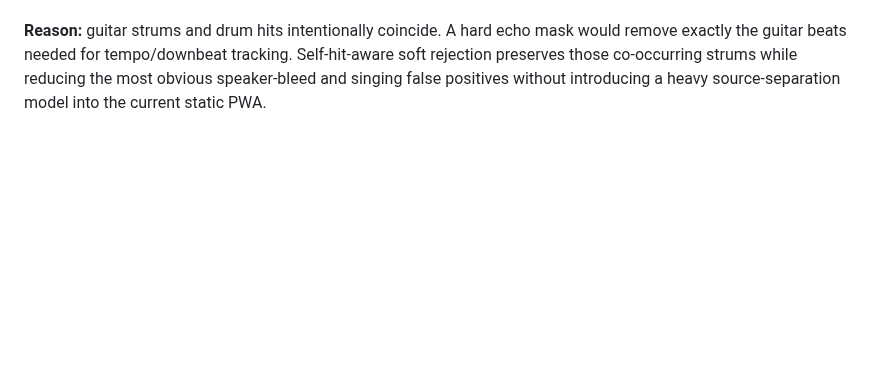
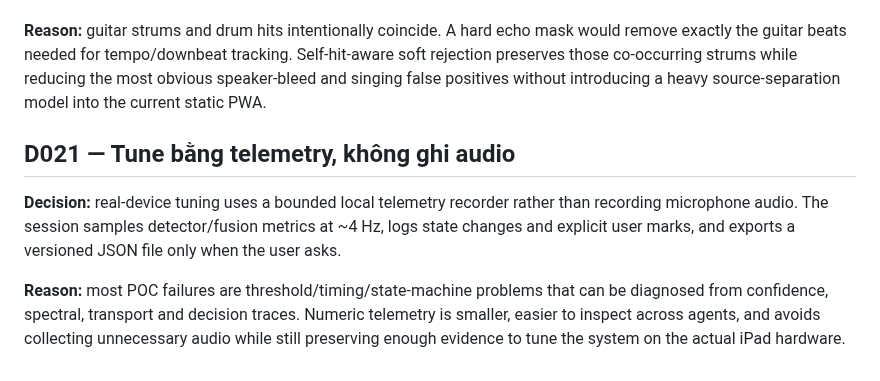
Before and after one commit to giang-nh/guitar-drum, a Markdown page: DECISIONS.md, the part around the change. GitHub-like rendering; blank space fills up the shorter version.

Commit message:
Record telemetry decision

```diff
--- a/DECISIONS.md
+++ b/DECISIONS.md
@@ -133,3 +133,10 @@ Các quyết định dưới đây nên được xem là durable cho tới khi r
 **Decision:** mic cleanup v1 uses the drum engine's own scheduled-hit metadata plus spectral/transient heuristics to estimate contamination. It never blindly masks the whole microphone window around a drum hit. Instead, likely self-drum/voice frames raise onset/chord thresholds while strong guitar evidence may still pass. Chord frames also require pitch-class diversity.
 
 **Reason:** guitar strums and drum hits intentionally coincide. A hard echo mask would remove exactly the guitar beats needed for tempo/downbeat tracking. Self-hit-aware soft rejection preserves those co-occurring strums while reducing the most obvious speaker-bleed and singing false positives without introducing a heavy source-separation model into the current static PWA.
+
+
+## D021 — Tune bằng telemetry, không ghi audio
+
+**Decision:** real-device tuning uses a bounded local telemetry recorder rather than recording microphone audio. The session samples detector/fusion metrics at ~4 Hz, logs state changes and explicit user marks, and exports a versioned JSON file only when the user asks.
+
+**Reason:** most POC failures are threshold/timing/state-machine problems that can be diagnosed from confidence, spectral, transport and decision traces. Numeric telemetry is smaller, easier to inspect across agents, and avoids collecting unnecessary audio while still preserving enough evidence to tune the system on the actual iPad hardware.
```
